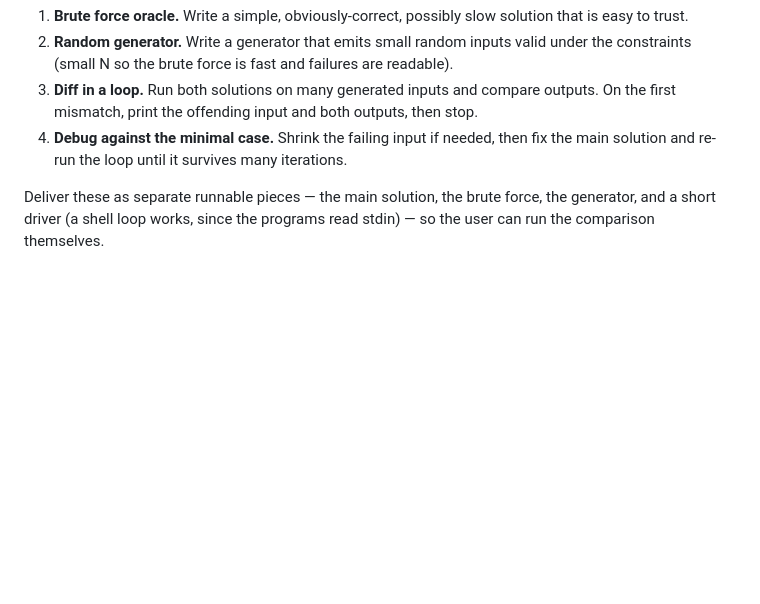
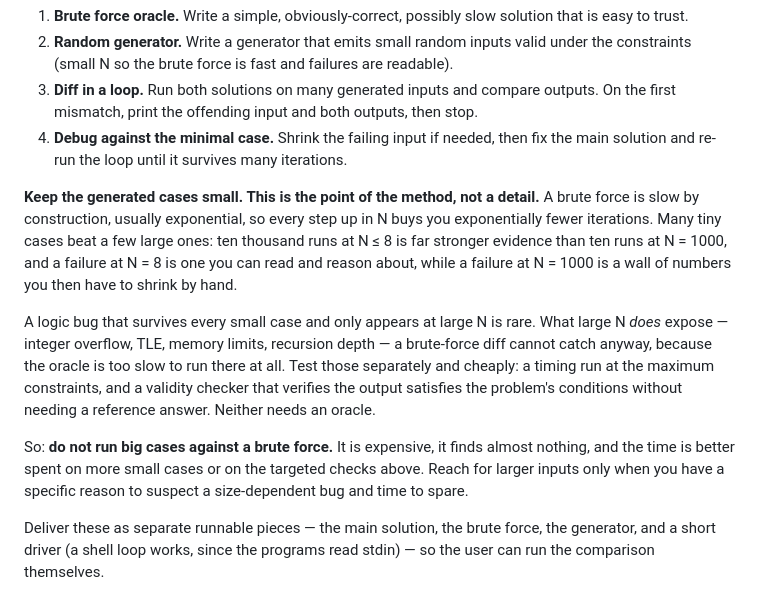
Before and after one commit to LLaammTTeerr/competitive-programming, a Markdown page: skills/solving-problems/SKILL.md, the part around the change. GitHub-like rendering; blank space fills up the shorter version.

Commit message:
Keep stress-test cases small; don't diff big inputs against a brute force
The stress-testing method only said 'small N' in a parenthetical, which is
too weak to bind under time pressure. Agents in live contest runs reached for
large exhaustive sweeps against exponential oracles, which buys few iterations
and unreadable failures.

States the reason rather than the rule alone: a brute force is exponential, so
larger N buys exponentially fewer runs, and the bugs large N would expose
(overflow, TLE, recursion depth) cannot be caught by an oracle diff anyway
because the oracle is too slow to run there. Points those at a timing run and a
validity checker instead, neither of which needs a reference answer.

Co-Authored-By: Claude Opus 5 (1M context) <noreply@anthropic.com>

```diff
--- a/skills/solving-problems/SKILL.md
+++ b/skills/solving-problems/SKILL.md
@@ -268,6 +268,25 @@ The method finds a minimal failing case automatically:
 4. **Debug against the minimal case.** Shrink the failing input if needed, then
    fix the main solution and re-run the loop until it survives many iterations.
 
+**Keep the generated cases small. This is the point of the method, not a
+detail.** A brute force is slow by construction, usually exponential, so every
+step up in N buys you exponentially fewer iterations. Many tiny cases beat a few
+large ones: ten thousand runs at N ≤ 8 is far stronger evidence than ten runs at
+N = 1000, and a failure at N = 8 is one you can read and reason about, while a
+failure at N = 1000 is a wall of numbers you then have to shrink by hand.
+
+A logic bug that survives every small case and only appears at large N is rare.
+What large N *does* expose — integer overflow, TLE, memory limits, recursion
+depth — a brute-force diff cannot catch anyway, because the oracle is too slow to
+run there at all. Test those separately and cheaply: a timing run at the maximum
+constraints, and a validity checker that verifies the output satisfies the
+problem's conditions without needing a reference answer. Neither needs an oracle.
+
+So: **do not run big cases against a brute force.** It is expensive, it finds
+almost nothing, and the time is better spent on more small cases or on the
+targeted checks above. Reach for larger inputs only when you have a specific
+reason to suspect a size-dependent bug and time to spare.
+
 Deliver these as separate runnable pieces — the main solution, the brute force,
 the generator, and a short driver (a shell loop works, since the programs read
 stdin) — so the user can run the comparison themselves.
```
